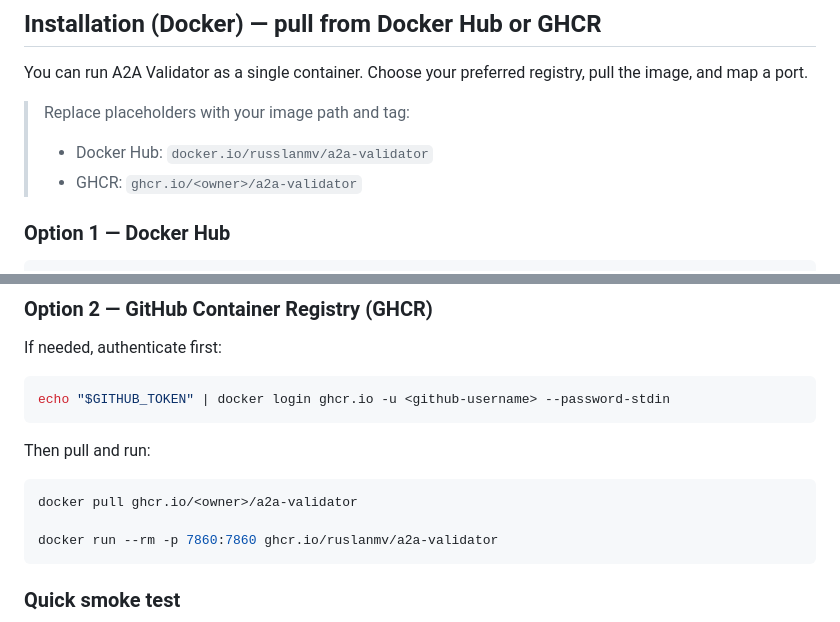
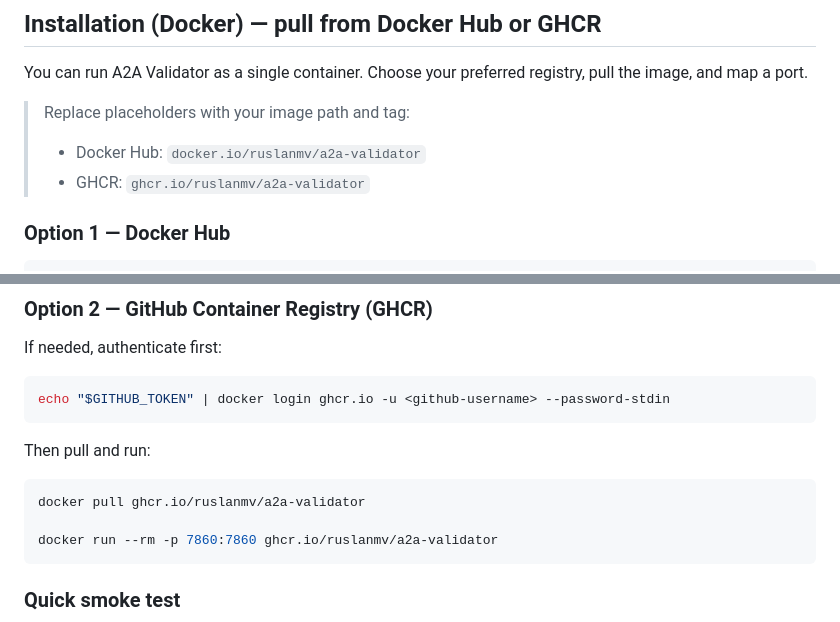
Before and after one commit to agent-matrix/a2a-validator, a Markdown page: README.md, 2 parts joined by grey strips. Rendered like a GitHub page.

````diff
--- a/README.md
+++ b/README.md
@@ -67,8 +67,8 @@ You can run A2A Validator as a single container. Choose your preferred registry,
 
 > Replace placeholders with your image path and tag:
 >
-> * Docker Hub: `docker.io/russlanmv/a2a-validator`
-> * GHCR: `ghcr.io/<owner>/a2a-validator`
+> * Docker Hub: `docker.io/ruslanmv/a2a-validator`
+> * GHCR: `ghcr.io/ruslanmv/a2a-validator`
 
 ### Option 1 — Docker Hub
 
@@ -91,7 +91,7 @@ echo "$GITHUB_TOKEN" | docker login ghcr.io -u <github-username> --password-stdi
 Then pull and run:
 
 ```bash
-docker pull ghcr.io/<owner>/a2a-validator
+docker pull ghcr.io/ruslanmv/a2a-validator
 
 docker run --rm -p 7860:7860 ghcr.io/ruslanmv/a2a-validator
 ```
````
